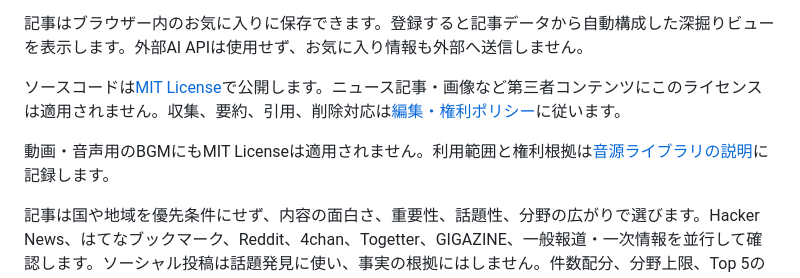
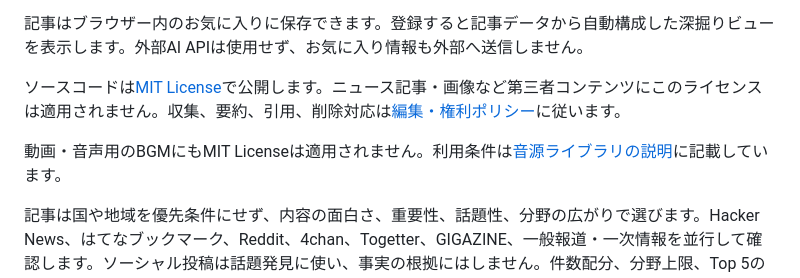
Before and after one commit to floortable/daily-news-digest, a Markdown page: README.md, the part around the change. GitHub-like rendering.

Commit message:
Simplify BGM usage notice

```diff
--- a/README.md
+++ b/README.md
@@ -6,7 +6,7 @@
 
 ソースコードは[MIT License](LICENSE)で公開します。ニュース記事・画像など第三者コンテンツにこのライセンスは適用されません。収集、要約、引用、削除対応は[編集・権利ポリシー](docs/editorial-policy.md)に従います。
 
-動画・音声用のBGMにもMIT Licenseは適用されません。利用範囲と権利根拠は[音源ライブラリの説明](assets/audio/bgm/README.md)に記録します。
+動画・音声用のBGMにもMIT Licenseは適用されません。利用条件は[音源ライブラリの説明](assets/audio/bgm/README.md)に記載しています。
 
 記事は国や地域を優先条件にせず、内容の面白さ、重要性、話題性、分野の広がりで選びます。Hacker News、はてなブックマーク、Reddit、4chan、Togetter、GIGAZINE、一般報道・一次情報を並行して確認します。ソーシャル投稿は話題発見に使い、事実の根拠にはしません。件数配分、分野上限、Top 5の多様性は[記事選定ポリシー](docs/selection-policy.md)に従います。
 
```
Also changed, not shown: 1 other file.
